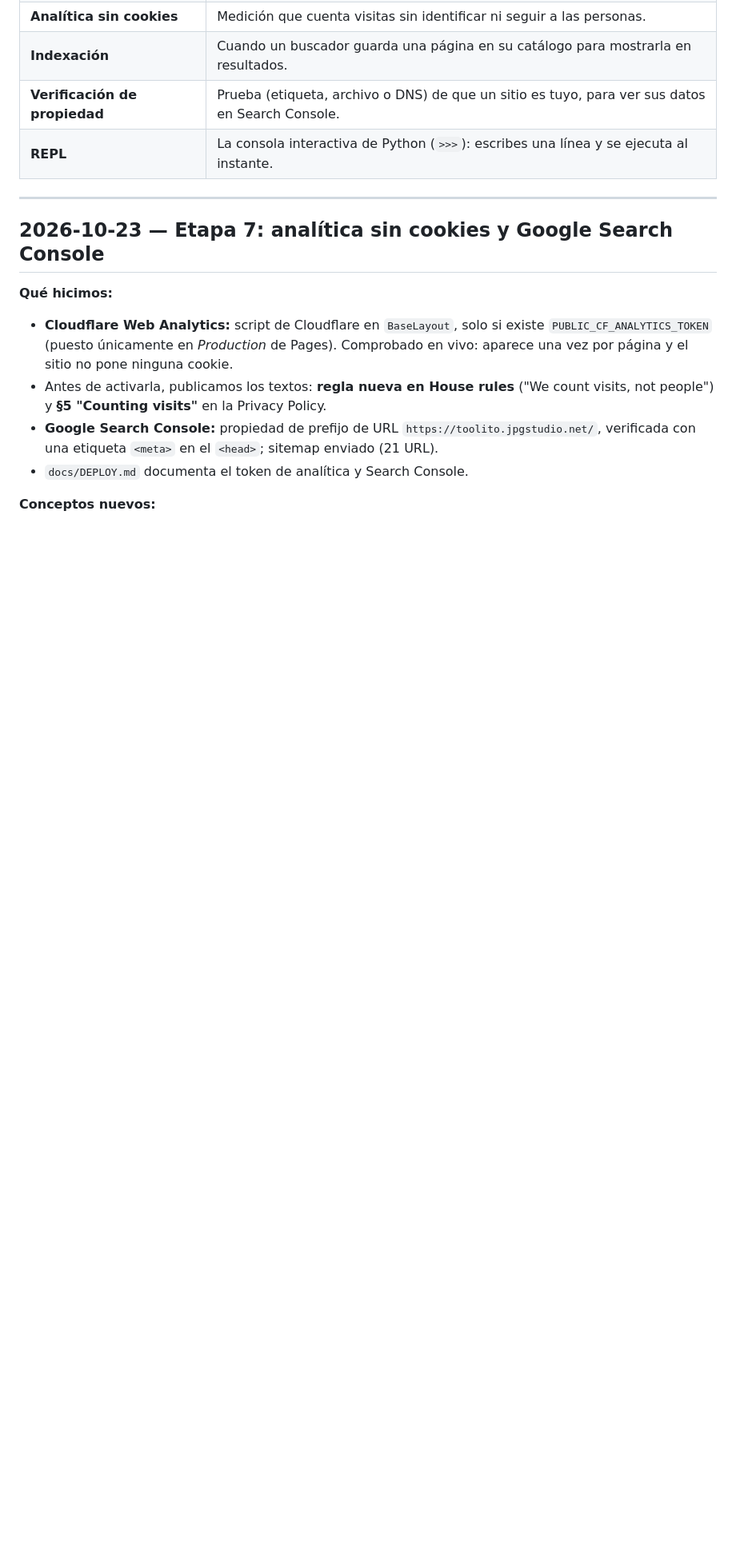
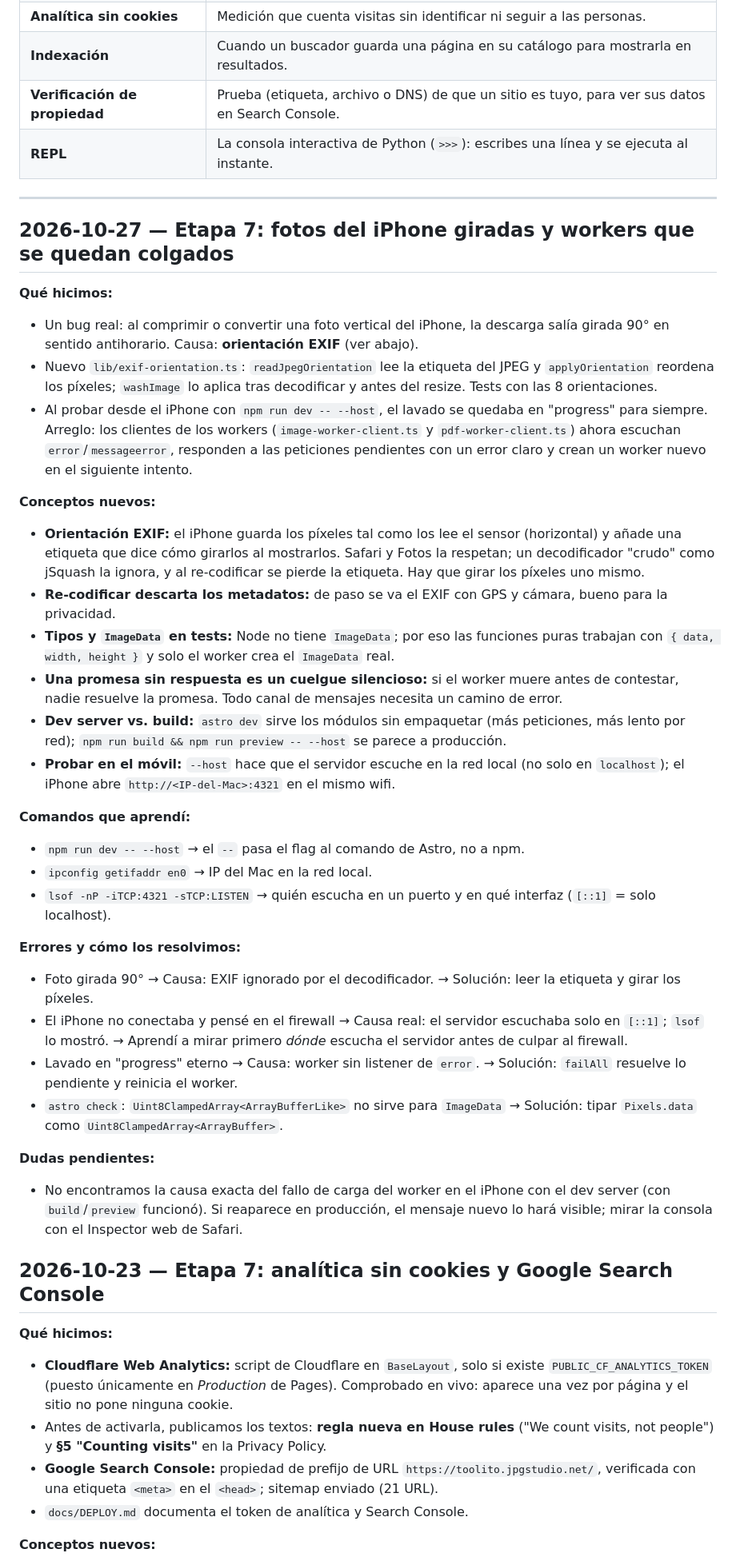
Before and after one commit to jpguarin/toolito, a Markdown page: docs/LEARNING.md, the part around the change. Shown at 80% size. Rendered like a GitHub page; blank space fills up the shorter version.

Commit message:
docs: log exif orientation and worker error learnings
Co-Authored-By: Claude Sonnet 5.5 <noreply@anthropic.com>

```diff
--- a/docs/LEARNING.md
+++ b/docs/LEARNING.md
@@ -125,6 +125,35 @@ Se va llenando a medida que aparecen términos nuevos.
 ---
 
 <!-- Las entradas de cada sesión van debajo de esta línea, la más reciente arriba. -->
+
+## 2026-10-27 — Etapa 7: fotos del iPhone giradas y workers que se quedan colgados
+
+**Qué hicimos:**
+- Un bug real: al comprimir o convertir una foto vertical del iPhone, la descarga salía girada 90° en sentido antihorario. Causa: **orientación EXIF** (ver abajo).
+- Nuevo `lib/exif-orientation.ts`: `readJpegOrientation` lee la etiqueta del JPEG y `applyOrientation` reordena los píxeles; `washImage` lo aplica tras decodificar y antes del resize. Tests con las 8 orientaciones.
+- Al probar desde el iPhone con `npm run dev -- --host`, el lavado se quedaba en "progress" para siempre. Arreglo: los clientes de los workers (`image-worker-client.ts` y `pdf-worker-client.ts`) ahora escuchan `error`/`messageerror`, responden a las peticiones pendientes con un error claro y crean un worker nuevo en el siguiente intento.
+
+**Conceptos nuevos:**
+- **Orientación EXIF:** el iPhone guarda los píxeles tal como los lee el sensor (horizontal) y añade una etiqueta que dice cómo girarlos al mostrarlos. Safari y Fotos la respetan; un decodificador "crudo" como jSquash la ignora, y al re-codificar se pierde la etiqueta. Hay que girar los píxeles uno mismo.
+- **Re-codificar descarta los metadatos:** de paso se va el EXIF con GPS y cámara, bueno para la privacidad.
+- **Tipos y `ImageData` en tests:** Node no tiene `ImageData`; por eso las funciones puras trabajan con `{ data, width, height }` y solo el worker crea el `ImageData` real.
+- **Una promesa sin respuesta es un cuelgue silencioso:** si el worker muere antes de contestar, nadie resuelve la promesa. Todo canal de mensajes necesita un camino de error.
+- **Dev server vs. build:** `astro dev` sirve los módulos sin empaquetar (más peticiones, más lento por red); `npm run build && npm run preview -- --host` se parece a producción.
+- **Probar en el móvil:** `--host` hace que el servidor escuche en la red local (no solo en `localhost`); el iPhone abre `http://<IP-del-Mac>:4321` en el mismo wifi.
+
+**Comandos que aprendí:**
+- `npm run dev -- --host` → el `--` pasa el flag al comando de Astro, no a npm.
+- `ipconfig getifaddr en0` → IP del Mac en la red local.
+- `lsof -nP -iTCP:4321 -sTCP:LISTEN` → quién escucha en un puerto y en qué interfaz (`[::1]` = solo localhost).
+
+**Errores y cómo los resolvimos:**
+- Foto girada 90° → Causa: EXIF ignorado por el decodificador. → Solución: leer la etiqueta y girar los píxeles.
+- El iPhone no conectaba y pensé en el firewall → Causa real: el servidor escuchaba solo en `[::1]`; `lsof` lo mostró. → Aprendí a mirar primero *dónde* escucha el servidor antes de culpar al firewall.
+- Lavado en "progress" eterno → Causa: worker sin listener de `error`. → Solución: `failAll` resuelve lo pendiente y reinicia el worker.
+- `astro check`: `Uint8ClampedArray<ArrayBufferLike>` no sirve para `ImageData` → Solución: tipar `Pixels.data` como `Uint8ClampedArray<ArrayBuffer>`.
+
+**Dudas pendientes:**
+- No encontramos la causa exacta del fallo de carga del worker en el iPhone con el dev server (con `build`/`preview` funcionó). Si reaparece en producción, el mensaje nuevo lo hará visible; mirar la consola con el Inspector web de Safari.
 
 ## 2026-10-23 — Etapa 7: analítica sin cookies y Google Search Console
 
```
